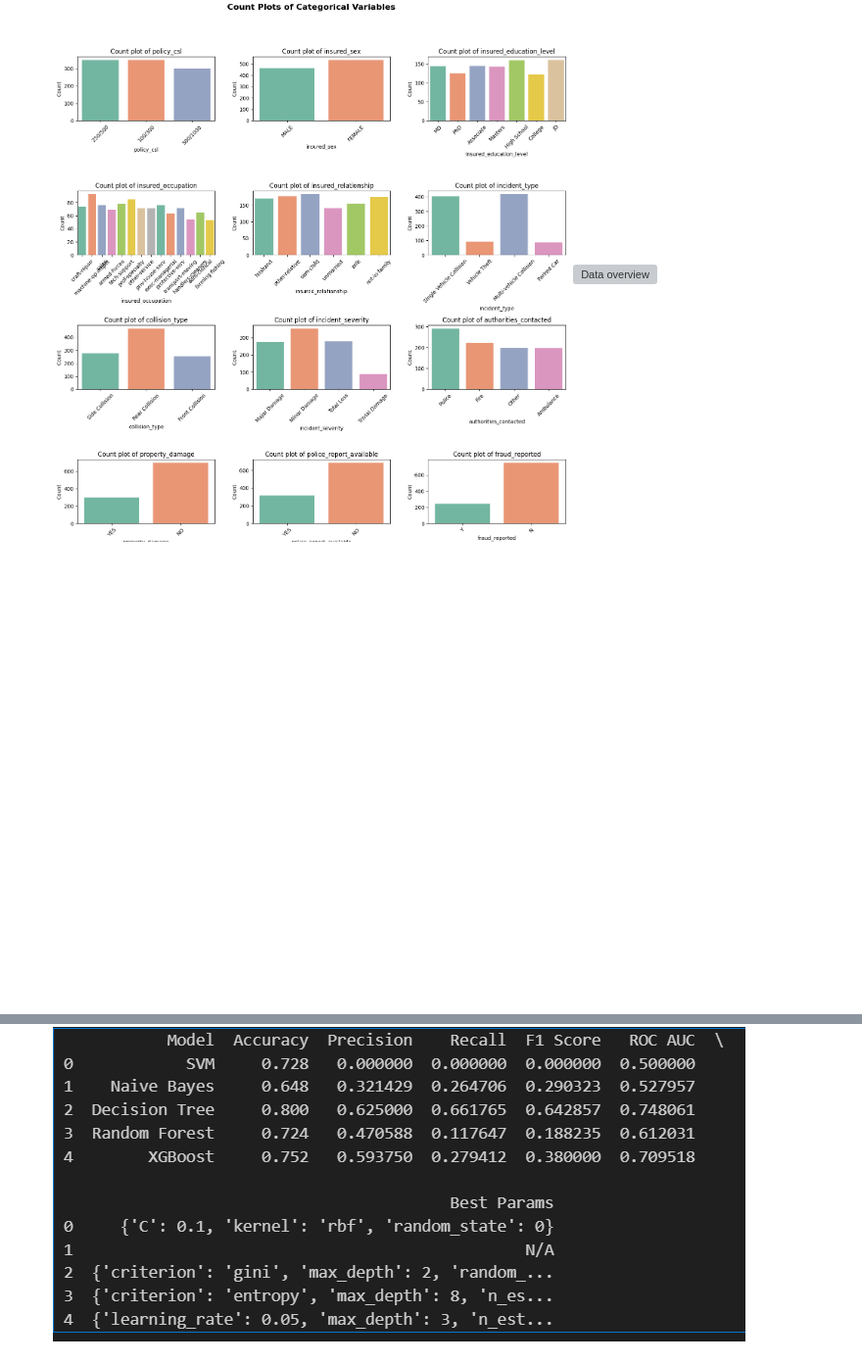
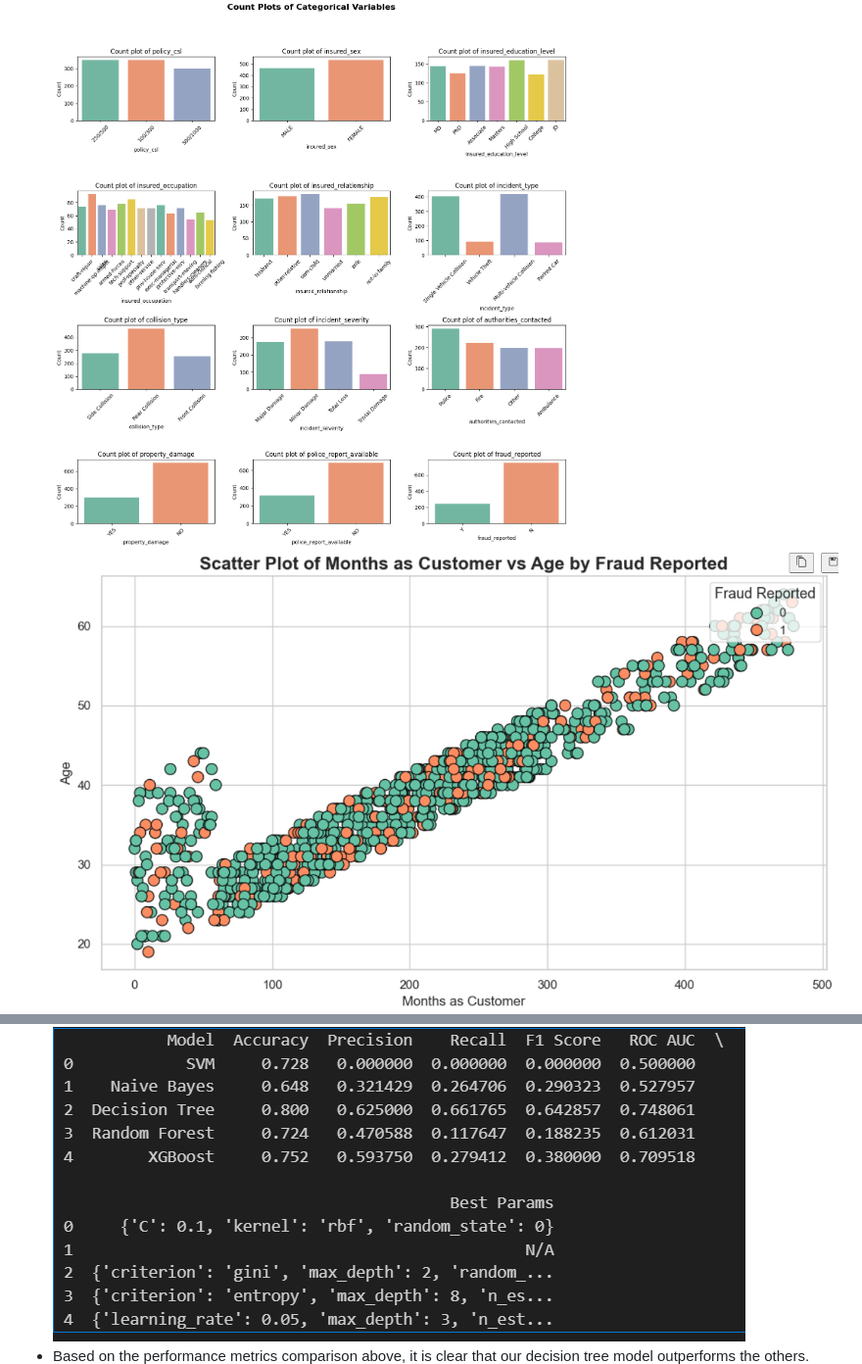
Before and after one commit to rohit-gupta99939/Insurance-Fraud-Detection, a Markdown page: README.md, 2 parts joined by grey strips. Shown at 98% size. Rendered like a GitHub page; blank space fills up the shorter version; grey boxes are pictures that could not be loaded.

```diff
--- a/README.md
+++ b/README.md
@@ -97,9 +97,10 @@ pip install -r requirements.txt
 ![Data overview](images/db2.png)
 - The highest number of claims were reported from Springfield city.
 ![Data overview](images/all_count.png)
-![Data overview](images/realation_age_fraud.png.png)
+![Data overview](images/realation_age_fraud.png)
 ![Data overview](images/relation_between_columns.png)
 - Dased on the correlation plot, it is evident that total_claim_amount, injury_claim, property_claim, and vehicle_claim exhibit a high degree of correlation with one another.
 ![Data overview](images/Performacce_metrics.png)
+- Based on the performance metrics comparison above, it is clear that our decision tree model outperforms the others.
 ![Data overview](images/UI.png)
 ![Data overview](images/op_UI.png)
```
